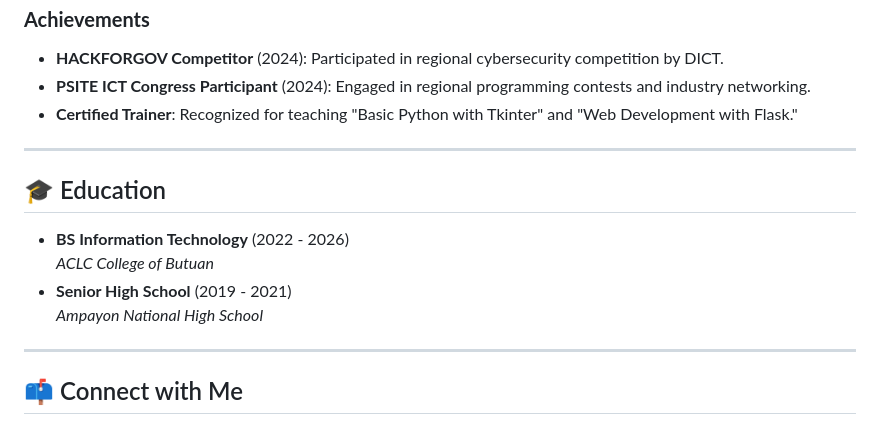
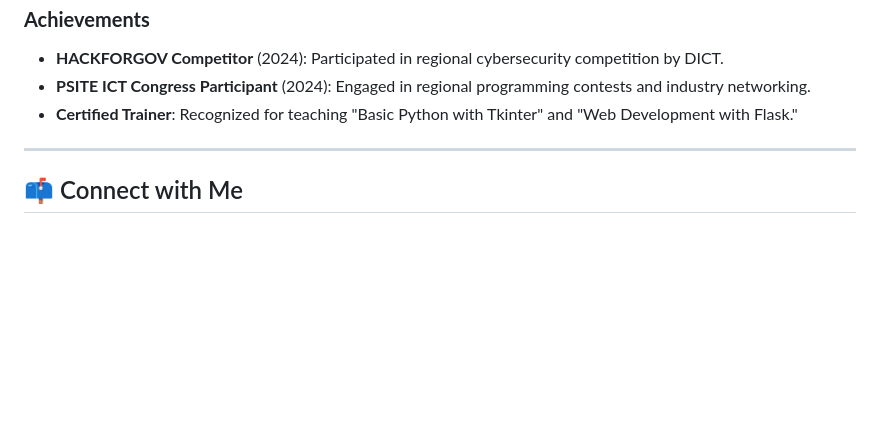
Before and after one commit to stphnvrra/stephen-navarra-web-portfolio, a Markdown page: README.md, the part around the change. Rendered like a GitHub page; blank space fills up the shorter version.

Commit message:
Remove education details from README
Removed education section from README.md

```diff
--- a/README.md
+++ b/README.md
@@ -74,14 +74,6 @@ I am a Web Developer based in Butuan City, Philippines, dedicated to building im
 
 ---
 
-## 🎓 Education
-- **BS Information Technology** (2022 - 2026)
-  *ACLC College of Butuan*
-- **Senior High School** (2019 - 2021)
-  *Ampayon National High School*
-
----
-
 ## 📫 Connect with Me
 - **Email:** [stephenavarra.work@gmail.com](mailto:stephenavarra.work@gmail.com)
 - **LinkedIn:** [linkedin.com/in/stephen-ceasar-navarra](https://www.linkedin.com/in/stephen-ceasar-navarra)
```
